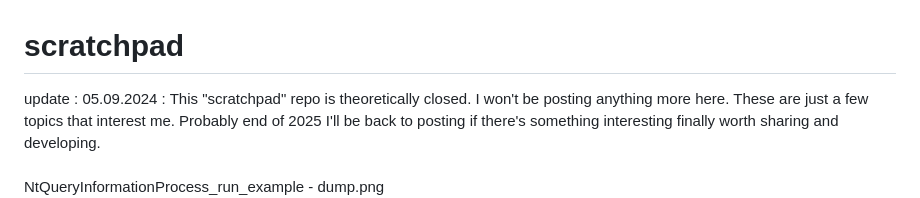
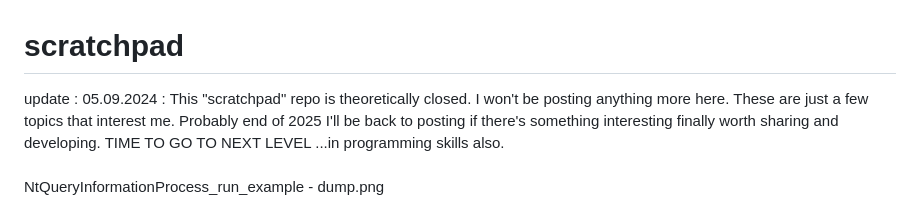
Before and after one commit to KarolDuracz/scratchpad, a Markdown page: README.md, the part around the change. Rendered like a GitHub page.

```diff
--- a/README.md
+++ b/README.md
@@ -1,5 +1,5 @@
 # scratchpad
-update : 05.09.2024 : This "scratchpad" repo is theoretically closed. I won't be posting anything more here. These are just a few topics that interest me. Probably end of 2025 I'll be back to posting if there's something interesting finally worth sharing and developing.
+update : 05.09.2024 : This "scratchpad" repo is theoretically closed. I won't be posting anything more here. These are just a few topics that interest me. Probably end of 2025 I'll be back to posting if there's something interesting finally worth sharing and developing. TIME TO GO TO NEXT LEVEL ...in programming skills also.
 <br /><br />
 NtQueryInformationProcess_run_example - dump.png
 ![dump](https://raw.githubusercontent.com/KarolDuracz/scratchpad/main/dump.png)
```
